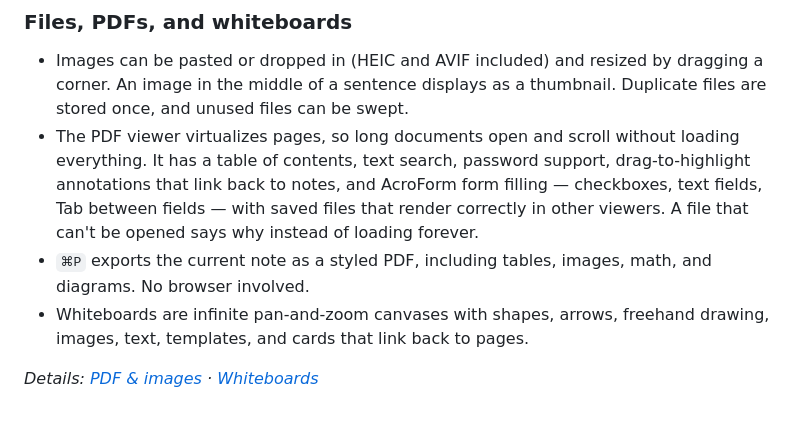
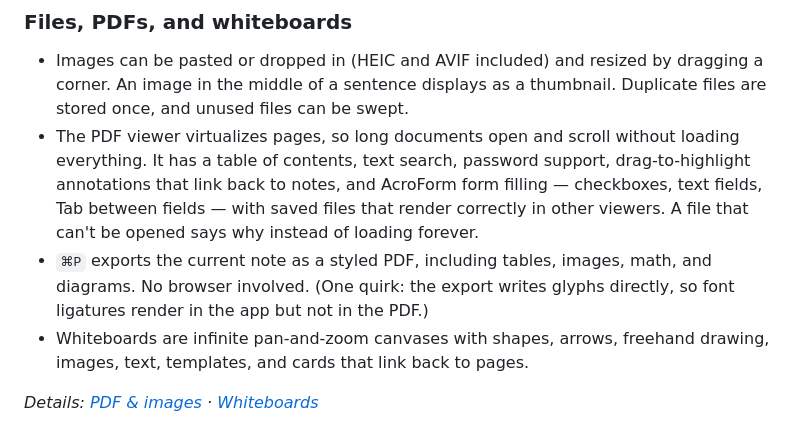
Before and after one commit to packetThrower/zorite, a Markdown page: README.md, the part around the change. GitHub-like rendering.

Commit message:
docs: note PDF export doesn't shape ligatures
Ligatures render throughout the app (gpui's shaper applies liga/calt
by default — verified live with JetBrains Mono), but the pure-Rust PDF
exporter places glyphs without a shaping pass, so exports show the
individual characters.

Co-Authored-By: Claude Fable 5 <noreply@anthropic.com>

```diff
--- a/README.md
+++ b/README.md
@@ -109,7 +109,8 @@ Developed in close collaboration with Claude (Anthropic).
   that render correctly in other viewers. A file that can't be opened says
   why instead of loading forever.
 - `⌘P` exports the current note as a styled PDF, including tables, images,
-  math, and diagrams. No browser involved.
+  math, and diagrams. No browser involved. (One quirk: the export writes
+  glyphs directly, so font ligatures render in the app but not in the PDF.)
 - Whiteboards are infinite pan-and-zoom canvases with shapes, arrows, freehand
   drawing, images, text, templates, and cards that link back to pages.
 
```
Also changed, not shown: 1 other file.
